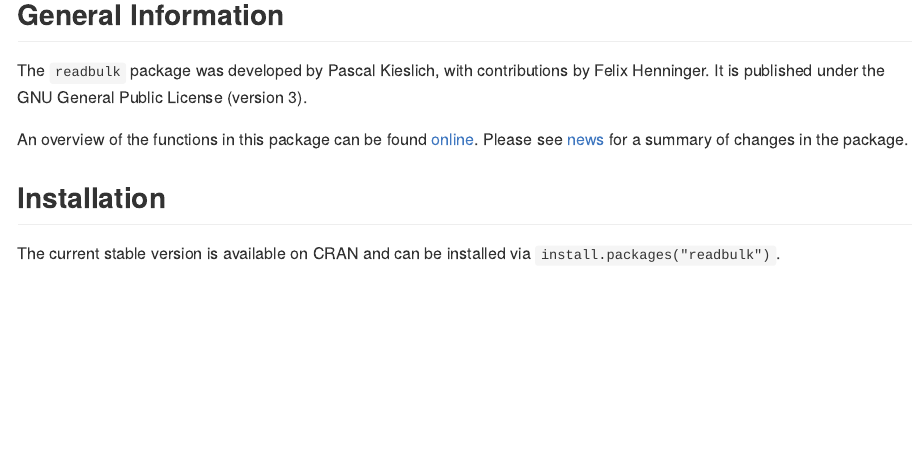
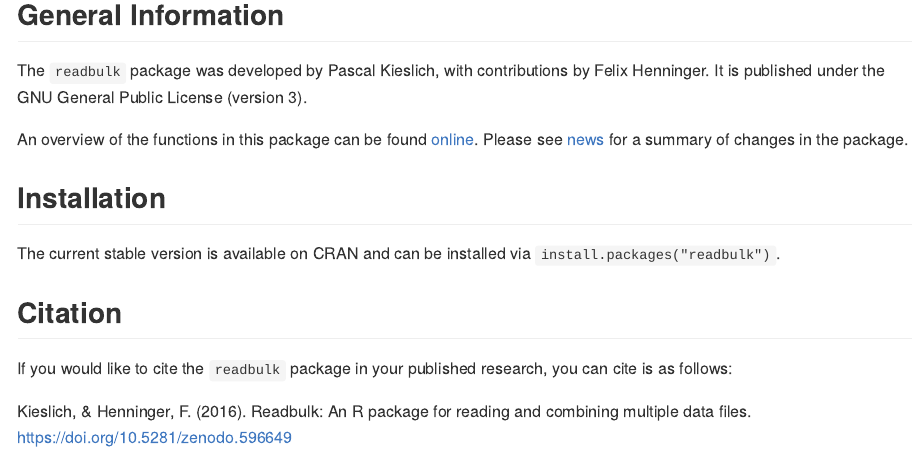
Before and after one commit to PascalKieslich/readbulk, an R Markdown document (README.Rmd): the page in a window 1100 px wide, from 280 px down. The pictures show the output file README.md that the author committed with the source, drawn offline in the style of GitHub; badge pictures from the web are left out.

Commit message:
Add Zenodo concept DOI

```diff
--- a/README.Rmd
+++ b/README.Rmd
@@ -35,3 +35,12 @@ Please see [news](http://pascalkieslich.github.io/readbulk/news) for a summary o
 ## Installation
 
 The current stable version is available on CRAN and can be installed via `install.packages("readbulk")`.
+
+
+## Citation
+
+If you would like to cite the `readbulk` package in your published research, you can cite is as follows:
+
+Kieslich, & Henninger, F. (2016).
+Readbulk: An R package for reading and combining multiple data files.
+https://doi.org/10.5281/zenodo.596649
```
Also changed, not shown: README.md, README.Rmd (2 more changed lines), 1 other file.
